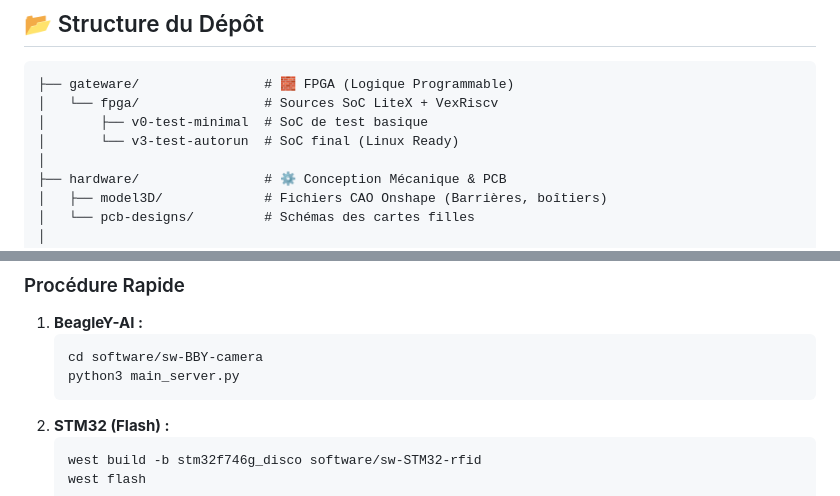
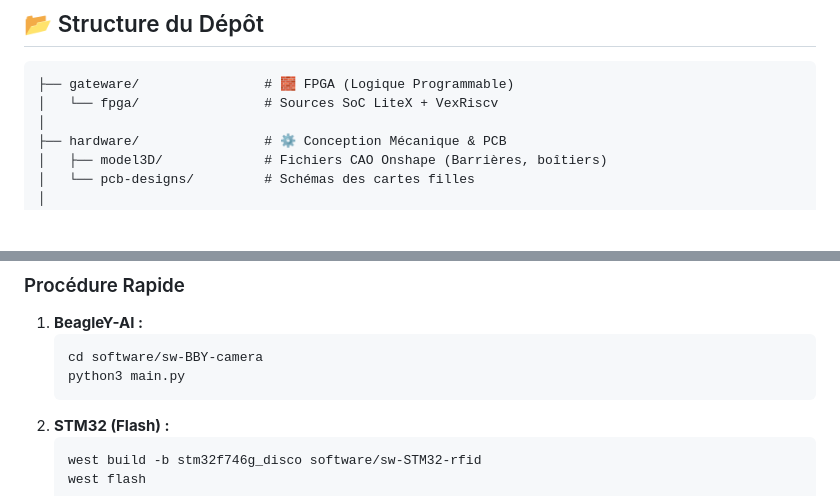
Before and after one commit to EnderCryme/5A-Projet-Parking, a Markdown page: README.md, 2 parts joined by grey strips. Drawn GitHub-style; blank space fills up the shorter version.

````diff
--- a/README.md
+++ b/README.md
@@ -64,8 +64,6 @@ Le système repose sur un réseau local Ethernet fermé. La **BeagleY-AI** agit
 ```text
 ├── gateware/                # 🧱 FPGA (Logique Programmable)
 │   └── fpga/                # Sources SoC LiteX + VexRiscv
-│       ├── v0-test-minimal  # SoC de test basique
-│       └── v3-test-autorun  # SoC final (Linux Ready)
 │
 ├── hardware/                # ⚙️ Conception Mécanique & PCB
 │   ├── model3D/             # Fichiers CAO Onshape (Barrières, boîtiers)
@@ -113,7 +111,7 @@ Le système repose sur un réseau local Ethernet fermé. La **BeagleY-AI** agit
 1.  **BeagleY-AI :**
     ```bash
     cd software/sw-BBY-camera
-    python3 main_server.py
+    python3 main.py
     ```
 2.  **STM32 (Flash) :**
     ```bash
````
